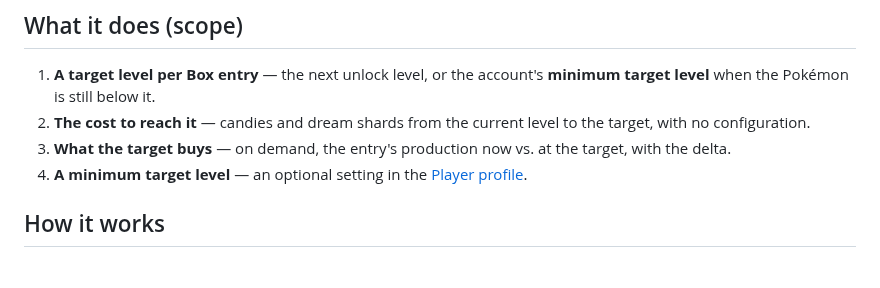
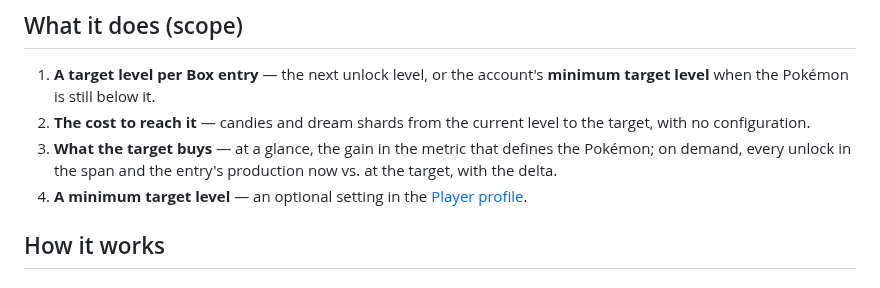
Before and after one commit to jpurplefox/sleepmon, a Markdown page: docs/prd/0021-level-up-cost.md, the part around one of its changes. GitHub-like rendering.

```diff
--- a/docs/prd/0021-level-up-cost.md
+++ b/docs/prd/0021-level-up-cost.md
@@ -23,8 +23,9 @@ same calculation, but read off the Pokémon you actually own, with no inputs to
    **minimum target level** when the Pokémon is still below it.
 2. **The cost to reach it** — candies and dream shards from the current level to the
    target, with no configuration.
-3. **What the target buys** — on demand, the entry's production now vs. at the target,
-   with the delta.
+3. **What the target buys** — at a glance, the gain in the metric that defines the
+   Pokémon; on demand, every unlock in the span and the entry's production now vs. at the
+   target, with the delta.
 4. **A minimum target level** — an optional setting in the [Player
    profile](0011-player-profile.md).
 
```
Also changed, not shown: other parts of docs/prd/0021-level-up-cost.md (+31 -6 lines), docs/prd/0001-box.md (+4 -2 lines).
